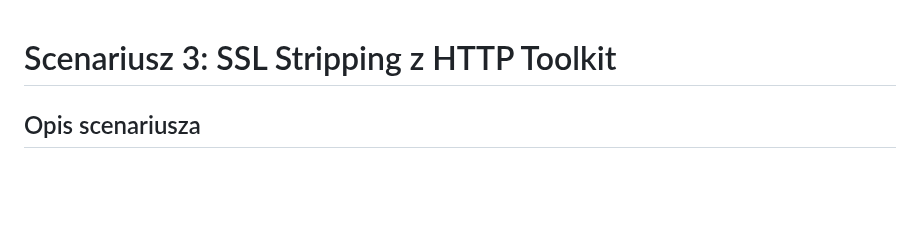
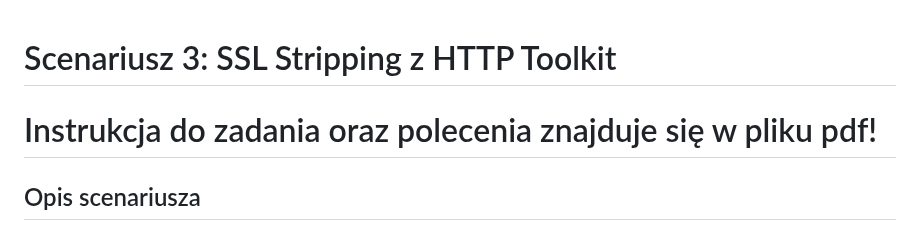
Before and after one commit to mateuszskala/BiNSC, a Markdown page: Lab03/README.md, the part around the change. Drawn GitHub-style; blank space fills up the shorter version.

```diff
--- a/Lab03/README.md
+++ b/Lab03/README.md
@@ -1,4 +1,6 @@
 # Scenariusz 3: SSL Stripping z HTTP Toolkit
+
+# Instrukcja do zadania oraz polecenia znajduje się w pliku pdf!
 
 ## Opis scenariusza
 
```
